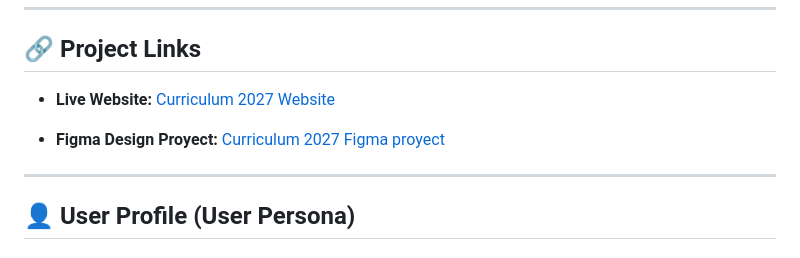
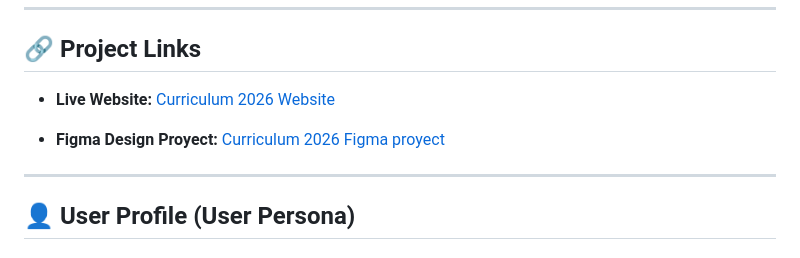
Before and after one commit to u6103258-hue/Curriculum_2026, a Markdown page: README.md, the part around the change. GitHub-like rendering.

```diff
--- a/README.md
+++ b/README.md
@@ -6,9 +6,9 @@ A modern, responsive, single-page CV website designed and developed for the **Hy
 
 ## 🔗 Project Links
 
-* **Live Website:** [Curriculum 2027 Website](https://u6103258-hue.github.io/Curriculum_2027/)
+* **Live Website:** [Curriculum 2026 Website](https://u6103258-hue.github.io/Curriculum_2027/)
 
-* **Figma Design Proyect:** [Curriculum 2027 Figma proyect](https://www.figma.com/design/lEVNehjW2TPk5OqSVS2zhG/Curriculum_2027?node-id=0-1&t=PAQYIOZaJDoebO59-1)
+* **Figma Design Proyect:** [Curriculum 2026 Figma proyect](https://www.figma.com/design/lEVNehjW2TPk5OqSVS2zhG/Curriculum_2027?node-id=0-1&t=PAQYIOZaJDoebO59-1)
 
 ---
 
```
